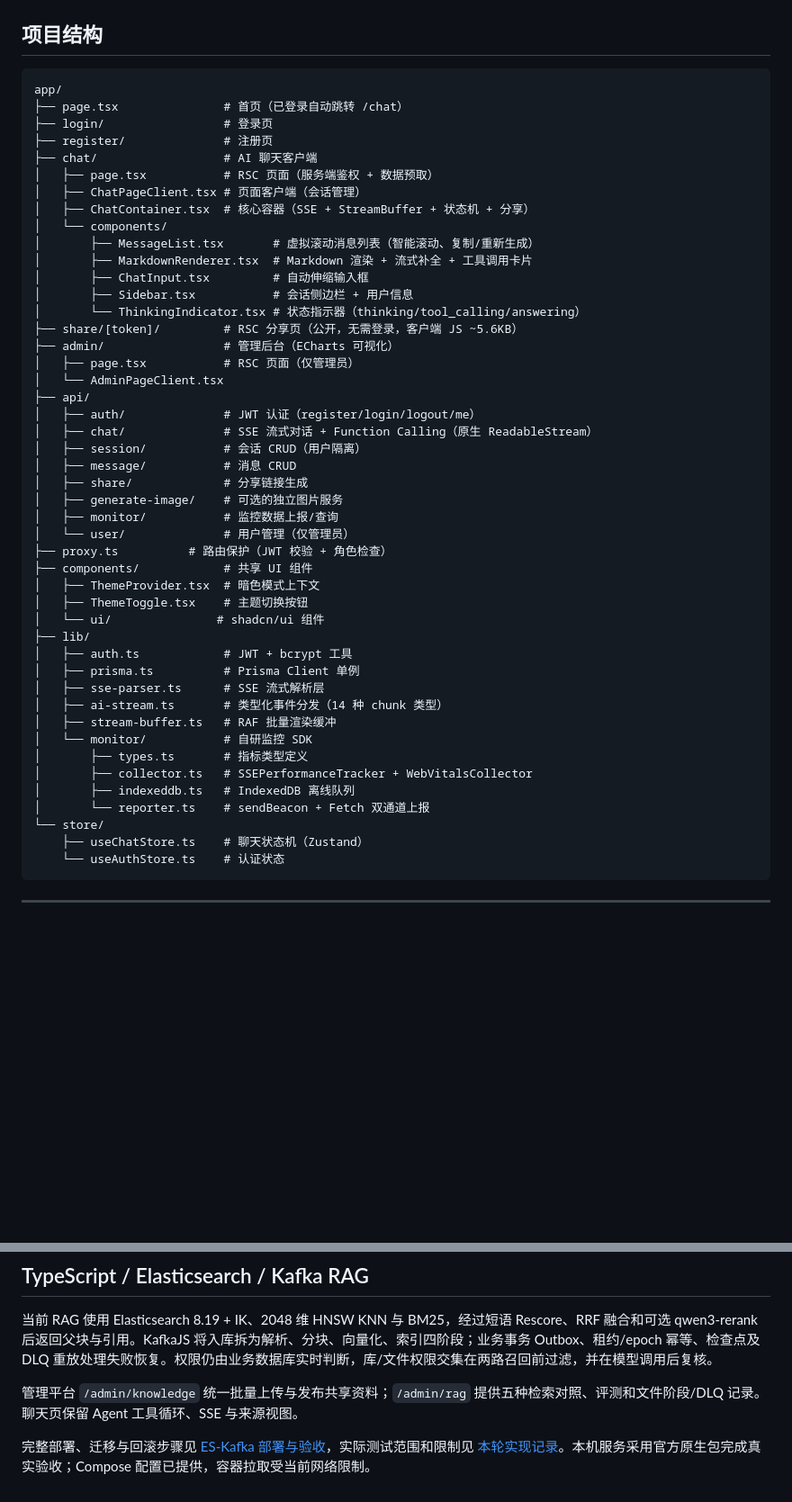
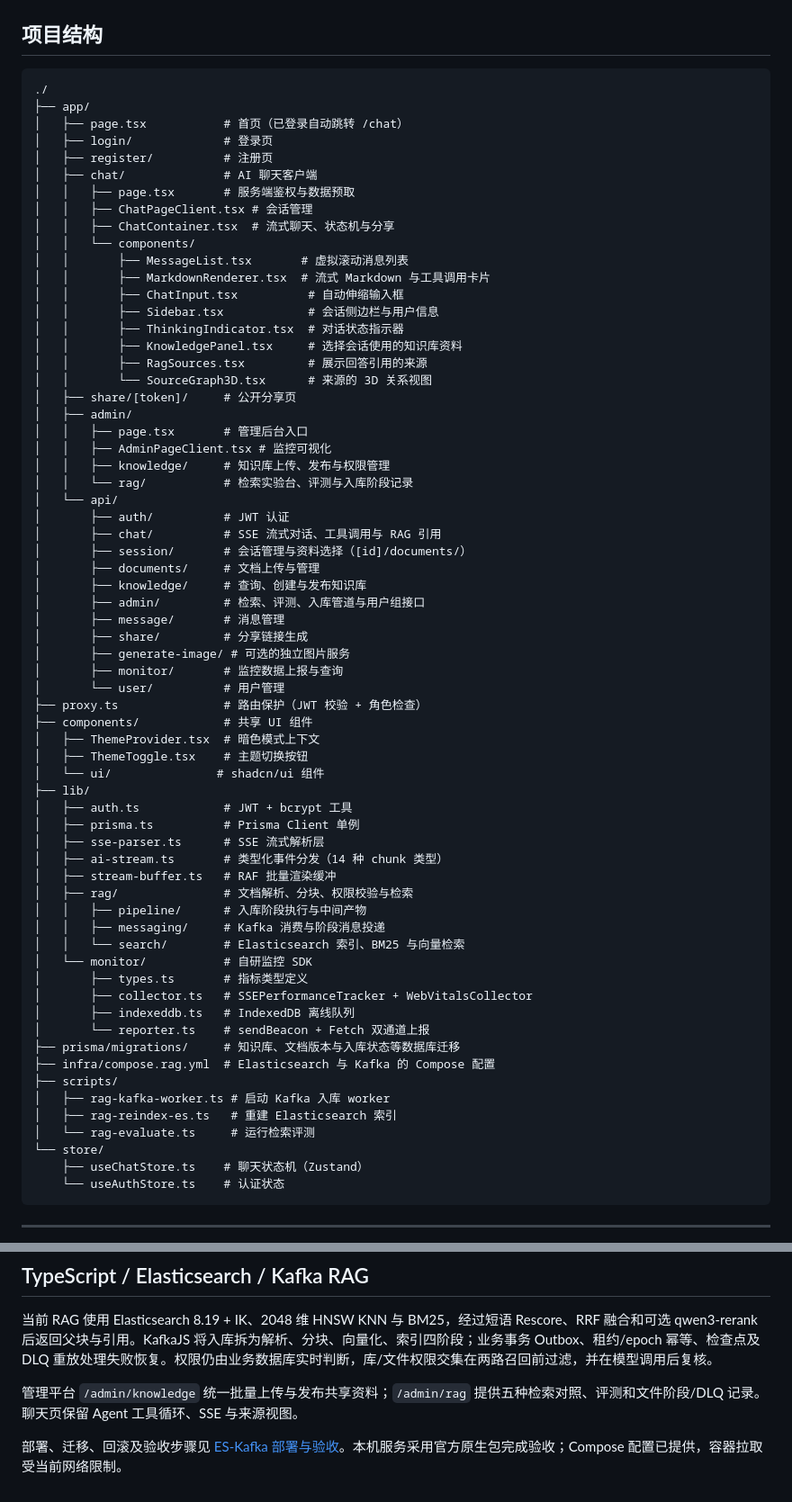
Before and after one commit to 123451123124/sky-chat, a Markdown page: README.md, 2 parts joined by grey strips. Shown at 90% size. Drawn GitHub-style; blank space fills up the shorter version.

Commit message:
在 README 项目结构中补充 RAG 模块

````diff
--- a/README.md
+++ b/README.md
@@ -95,34 +95,43 @@ ADMIN_EMAIL=admin@example.com ADMIN_PASSWORD=secure-password npm run seed
 ## 项目结构
 
 ```
-app/
-├── page.tsx               # 首页（已登录自动跳转 /chat）
-├── login/                 # 登录页
-├── register/              # 注册页
-├── chat/                  # AI 聊天客户端
-│   ├── page.tsx           # RSC 页面（服务端鉴权 + 数据预取）
-│   ├── ChatPageClient.tsx # 页面客户端（会话管理）
-│   ├── ChatContainer.tsx  # 核心容器（SSE + StreamBuffer + 状态机 + 分享）
-│   └── components/
-│       ├── MessageList.tsx       # 虚拟滚动消息列表（智能滚动、复制/重新生成）
-│       ├── MarkdownRenderer.tsx  # Markdown 渲染 + 流式补全 + 工具调用卡片
-│       ├── ChatInput.tsx         # 自动伸缩输入框
-│       ├── Sidebar.tsx           # 会话侧边栏 + 用户信息
-│       └── ThinkingIndicator.tsx # 状态指示器（thinking/tool_calling/answering）
-├── share/[token]/         # RSC 分享页（公开，无需登录，客户端 JS ~5.6KB）
-├── admin/                 # 管理后台（ECharts 可视化）
-│   ├── page.tsx           # RSC 页面（仅管理员）
-│   └── AdminPageClient.tsx
-├── api/
-│   ├── auth/              # JWT 认证（register/login/logout/me）
-│   ├── chat/              # SSE 流式对话 + Function Calling（原生 ReadableStream）
-│   ├── session/           # 会话 CRUD（用户隔离）
-│   ├── message/           # 消息 CRUD
-│   ├── share/             # 分享链接生成
-│   ├── generate-image/    # 可选的独立图片服务
-│   ├── monitor/           # 监控数据上报/查询
-│   └── user/              # 用户管理（仅管理员）
-├── proxy.ts          # 路由保护（JWT 校验 + 角色检查）
+./
+├── app/
+│   ├── page.tsx           # 首页（已登录自动跳转 /chat）
+│   ├── login/             # 登录页
+│   ├── register/          # 注册页
+│   ├── chat/              # AI 聊天客户端
+│   │   ├── page.tsx       # 服务端鉴权与数据预取
+│   │   ├── ChatPageClient.tsx # 会话管理
+│   │   ├── ChatContainer.tsx  # 流式聊天、状态机与分享
+│   │   └── components/
+│   │       ├── MessageList.tsx       # 虚拟滚动消息列表
+│   │       ├── MarkdownRenderer.tsx  # 流式 Markdown 与工具调用卡片
+│   │       ├── ChatInput.tsx          # 自动伸缩输入框
+│   │       ├── Sidebar.tsx            # 会话侧边栏与用户信息
+│   │       ├── ThinkingIndicator.tsx  # 对话状态指示器
+│   │       ├── KnowledgePanel.tsx     # 选择会话使用的知识库资料
+│   │       ├── RagSources.tsx         # 展示回答引用的来源
+│   │       └── SourceGraph3D.tsx      # 来源的 3D 关系视图
+│   ├── share/[token]/     # 公开分享页
+│   ├── admin/
+│   │   ├── page.tsx       # 管理后台入口
+│   │   ├── AdminPageClient.tsx # 监控可视化
+│   │   ├── knowledge/     # 知识库上传、发布与权限管理
+│   │   └── rag/           # 检索实验台、评测与入库阶段记录
+│   └── api/
+│       ├── auth/          # JWT 认证
+│       ├── chat/          # SSE 流式对话、工具调用与 RAG 引用
+│       ├── session/       # 会话管理与资料选择（[id]/documents/）
+│       ├── documents/     # 文档上传与管理
+│       ├── knowledge/     # 查询、创建与发布知识库
+│       ├── admin/         # 检索、评测、入库管道与用户组接口
+│       ├── message/       # 消息管理
+│       ├── share/         # 分享链接生成
+│       ├── generate-image/ # 可选的独立图片服务
+│       ├── monitor/       # 监控数据上报与查询
+│       └── user/          # 用户管理
+├── proxy.ts               # 路由保护（JWT 校验 + 角色检查）
 ├── components/            # 共享 UI 组件
 │   ├── ThemeProvider.tsx  # 暗色模式上下文
 │   ├── ThemeToggle.tsx    # 主题切换按钮
@@ -133,11 +142,21 @@ app/
 │   ├── sse-parser.ts      # SSE 流式解析层
 │   ├── ai-stream.ts       # 类型化事件分发（14 种 chunk 类型）
 │   ├── stream-buffer.ts   # RAF 批量渲染缓冲
+│   ├── rag/               # 文档解析、分块、权限校验与检索
+│   │   ├── pipeline/      # 入库阶段执行与中间产物
+│   │   ├── messaging/     # Kafka 消费与阶段消息投递
+│   │   └── search/        # Elasticsearch 索引、BM25 与向量检索
 │   └── monitor/           # 自研监控 SDK
 │       ├── types.ts       # 指标类型定义
 │       ├── collector.ts   # SSEPerformanceTracker + WebVitalsCollector
 │       ├── indexeddb.ts   # IndexedDB 离线队列
 │       └── reporter.ts    # sendBeacon + Fetch 双通道上报
+├── prisma/migrations/     # 知识库、文档版本与入库状态等数据库迁移
+├── infra/compose.rag.yml  # Elasticsearch 与 Kafka 的 Compose 配置
+├── scripts/
+│   ├── rag-kafka-worker.ts # 启动 Kafka 入库 worker
+│   ├── rag-reindex-es.ts   # 重建 Elasticsearch 索引
+│   └── rag-evaluate.ts     # 运行检索评测
 └── store/
     ├── useChatStore.ts    # 聊天状态机（Zustand）
     └── useAuthStore.ts    # 认证状态
@@ -269,4 +288,4 @@ npm audit --omit=dev
 
 管理平台 `/admin/knowledge` 统一批量上传与发布共享资料；`/admin/rag` 提供五种检索对照、评测和文件阶段/DLQ 记录。聊天页保留 Agent 工具循环、SSE 与来源视图。
 
-完整部署、迁移与回滚步骤见 [ES-Kafka 部署与验收](docs/ES-Kafka-部署与验收.md)，实际测试范围和限制见 [本轮实现记录](reports/rag-distributed-implementation.md)。本机服务采用官方原生包完成真实验收；Compose 配置已提供，容器拉取受当前网络限制。
+部署、迁移、回滚及验收步骤见 [ES-Kafka 部署与验收](docs/ES-Kafka-部署与验收.md)。本机服务采用官方原生包完成验收；Compose 配置已提供，容器拉取受当前网络限制。
````
